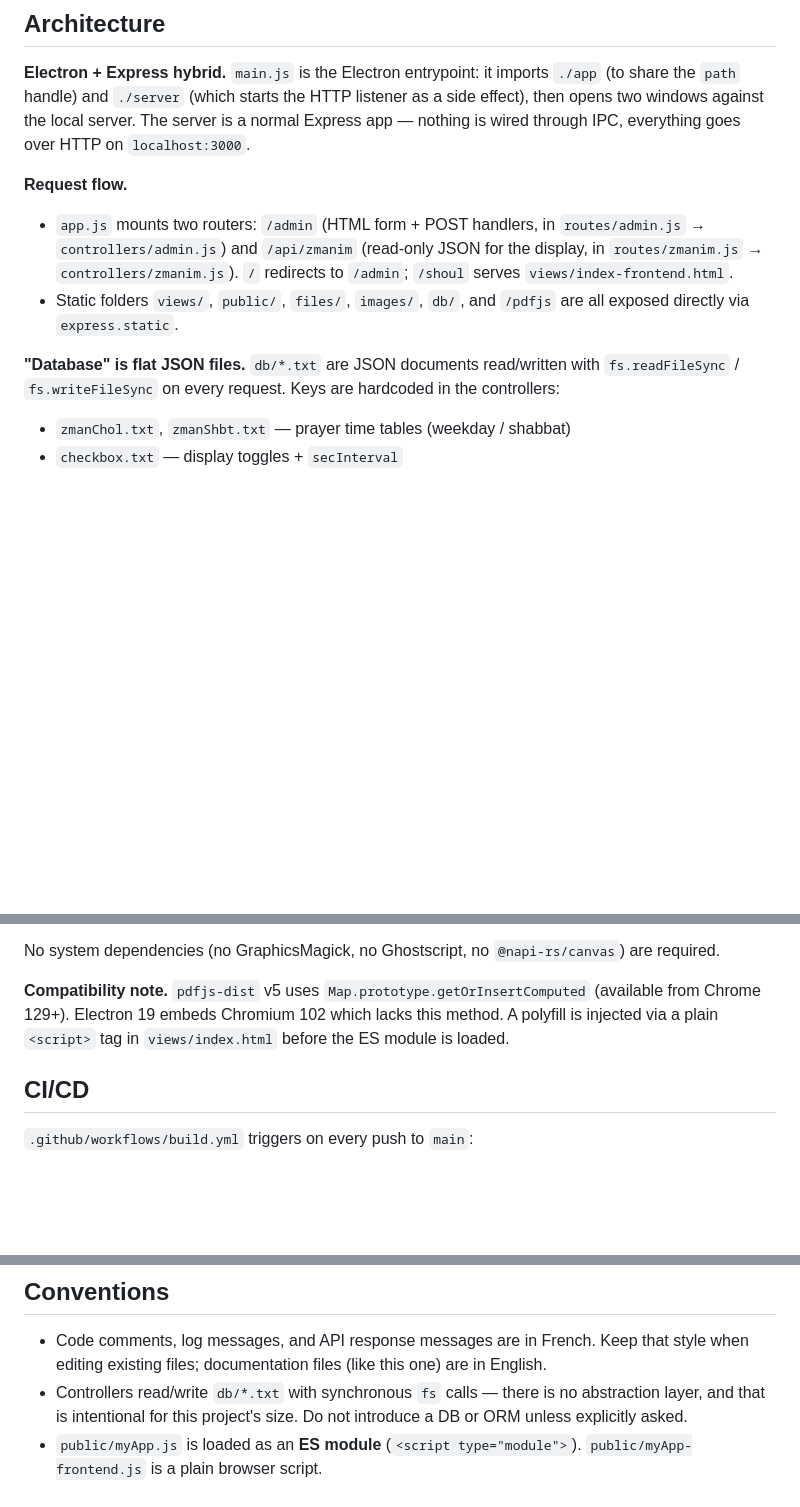
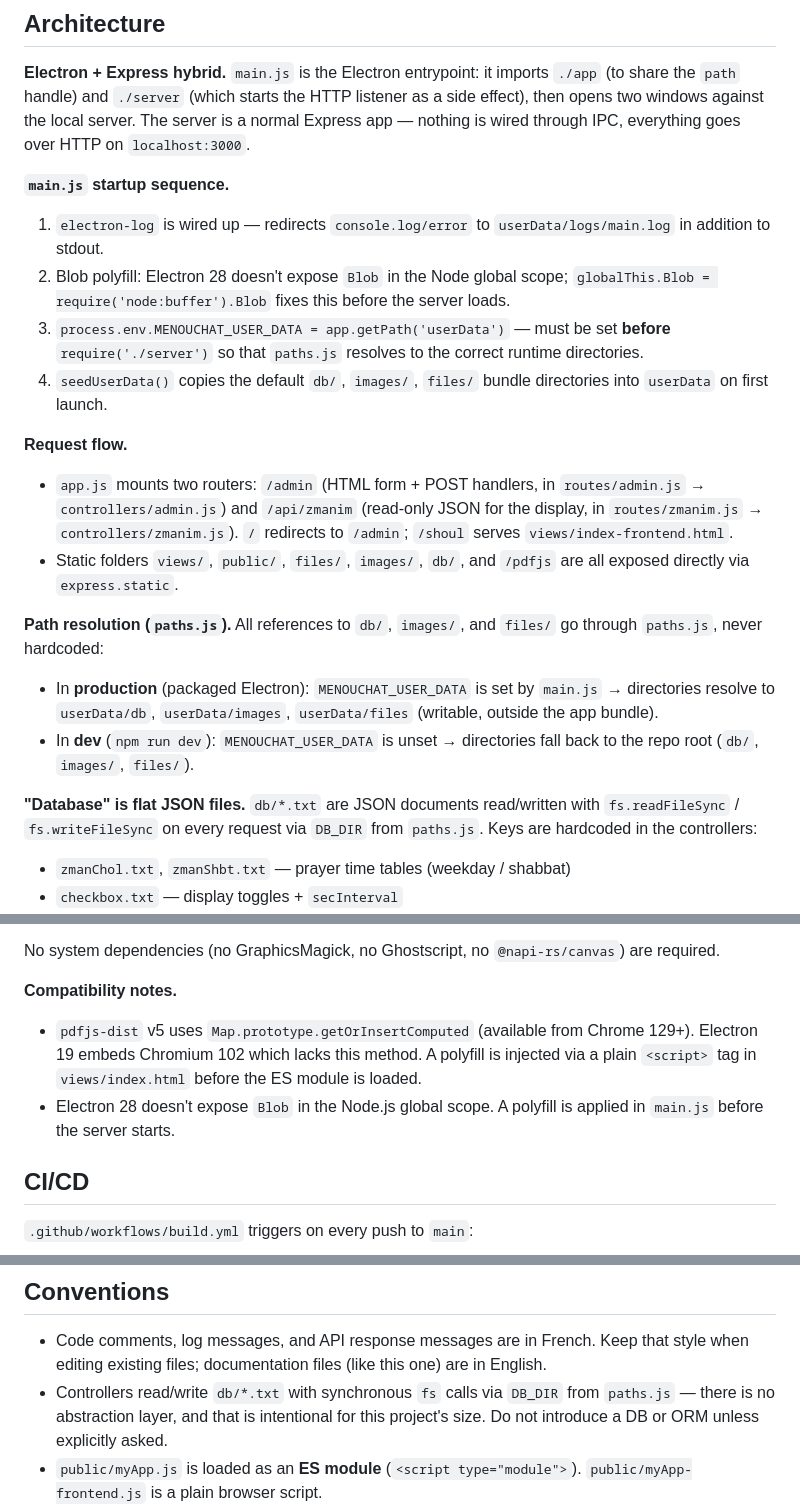
Before and after one commit to Manou-coder/Menouchat-Shalom-Electron, a Markdown page: CLAUDE.md, 3 parts joined by grey strips. Drawn GitHub-style; blank space fills up the shorter version.

Commit message:
Compléter CLAUDE.md : paths.js, electron-log, polyfills Electron 28
Ajoute la documentation de paths.js (résolution dev/prod des dossiers
db/images/files), la séquence de démarrage de main.js (electron-log,
polyfill Blob, MENOUCHAT_USER_DATA, seedUserData), et le polyfill
Blob pour Electron 28.

https://claude.ai/code/session_01P2QWKsFCoQRYBuWnhYv5zy

```diff
--- a/CLAUDE.md
+++ b/CLAUDE.md
@@ -17,11 +17,21 @@ Desktop app that displays Jewish prayer times (zmanim) for a synagogue, packaged
 
 **Electron + Express hybrid.** `main.js` is the Electron entrypoint: it imports `./app` (to share the `path` handle) and `./server` (which starts the HTTP listener as a side effect), then opens two windows against the local server. The server is a normal Express app — nothing is wired through IPC, everything goes over HTTP on `localhost:3000`.
 
+**`main.js` startup sequence.**
+1. `electron-log` is wired up — redirects `console.log/error` to `userData/logs/main.log` in addition to stdout.
+2. Blob polyfill: Electron 28 doesn't expose `Blob` in the Node global scope; `globalThis.Blob = require('node:buffer').Blob` fixes this before the server loads.
+3. `process.env.MENOUCHAT_USER_DATA = app.getPath('userData')` — must be set **before** `require('./server')` so that `paths.js` resolves to the correct runtime directories.
+4. `seedUserData()` copies the default `db/`, `images/`, `files/` bundle directories into `userData` on first launch.
+
 **Request flow.**
 - `app.js` mounts two routers: `/admin` (HTML form + POST handlers, in `routes/admin.js` → `controllers/admin.js`) and `/api/zmanim` (read-only JSON for the display, in `routes/zmanim.js` → `controllers/zmanim.js`). `/` redirects to `/admin`; `/shoul` serves `views/index-frontend.html`.
 - Static folders `views/`, `public/`, `files/`, `images/`, `db/`, and `/pdfjs` are all exposed directly via `express.static`.
 
-**"Database" is flat JSON files.** `db/*.txt` are JSON documents read/written with `fs.readFileSync` / `fs.writeFileSync` on every request. Keys are hardcoded in the controllers:
+**Path resolution (`paths.js`).** All references to `db/`, `images/`, and `files/` go through `paths.js`, never hardcoded:
+- In **production** (packaged Electron): `MENOUCHAT_USER_DATA` is set by `main.js` → directories resolve to `userData/db`, `userData/images`, `userData/files` (writable, outside the app bundle).
+- In **dev** (`npm run dev`): `MENOUCHAT_USER_DATA` is unset → directories fall back to the repo root (`db/`, `images/`, `files/`).
+
+**"Database" is flat JSON files.** `db/*.txt` are JSON documents read/written with `fs.readFileSync` / `fs.writeFileSync` on every request via `DB_DIR` from `paths.js`. Keys are hardcoded in the controllers:
 - `zmanChol.txt`, `zmanShbt.txt` — prayer time tables (weekday / shabbat)
 - `checkbox.txt` — display toggles + `secInterval`
 - `reload.txt` — `{ reload: bool }` flipped by `POST /admin/reload`, polled by the frontend to trigger a refresh
@@ -41,7 +51,9 @@ The conversion from PDF or image to JPEG happens **entirely in the browser** bef
 
 No system dependencies (no GraphicsMagick, no Ghostscript, no `@napi-rs/canvas`) are required.
 
-**Compatibility note.** `pdfjs-dist` v5 uses `Map.prototype.getOrInsertComputed` (available from Chrome 129+). Electron 19 embeds Chromium 102 which lacks this method. A polyfill is injected via a plain `<script>` tag in `views/index.html` before the ES module is loaded.
+**Compatibility notes.**
+- `pdfjs-dist` v5 uses `Map.prototype.getOrInsertComputed` (available from Chrome 129+). Electron 19 embeds Chromium 102 which lacks this method. A polyfill is injected via a plain `<script>` tag in `views/index.html` before the ES module is loaded.
+- Electron 28 doesn't expose `Blob` in the Node.js global scope. A polyfill is applied in `main.js` before the server starts.
 
 ## CI/CD
 
@@ -64,6 +76,6 @@ Key design decisions:
 ## Conventions
 
 - Code comments, log messages, and API response messages are in French. Keep that style when editing existing files; documentation files (like this one) are in English.
-- Controllers read/write `db/*.txt` with synchronous `fs` calls — there is no abstraction layer, and that is intentional for this project's size. Do not introduce a DB or ORM unless explicitly asked.
+- Controllers read/write `db/*.txt` with synchronous `fs` calls via `DB_DIR` from `paths.js` — there is no abstraction layer, and that is intentional for this project's size. Do not introduce a DB or ORM unless explicitly asked.
 - `public/myApp.js` is loaded as an **ES module** (`<script type="module">`). `public/myApp-frontend.js` is a plain browser script.
 - Upload logging uses the prefixes `[upload]` (server, `gmshell-config.js`) and `[upload]` / `[conversion]` (browser, `myApp.js`) — visible in the Electron DevTools console and Node.js stdout respectively.
```
